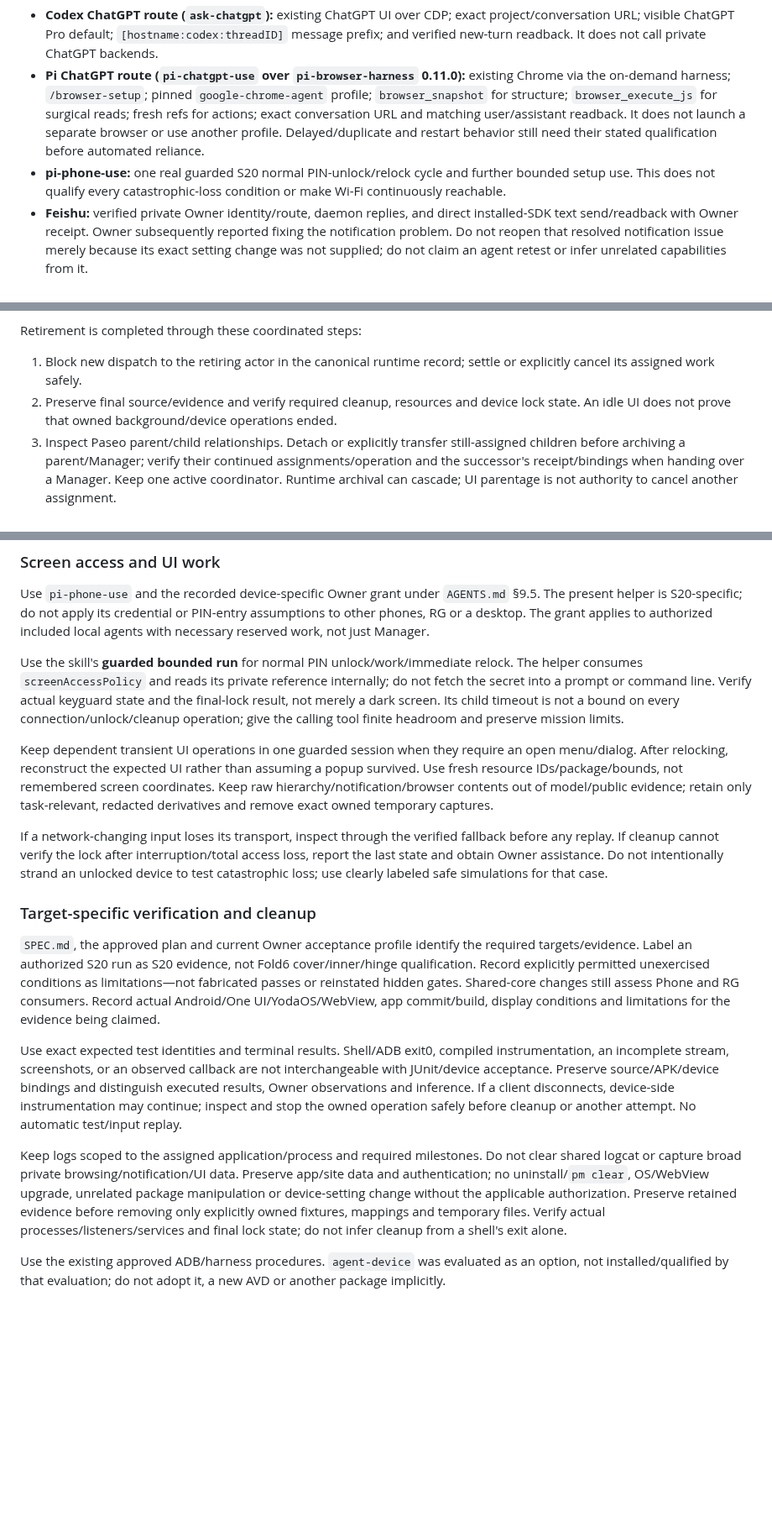
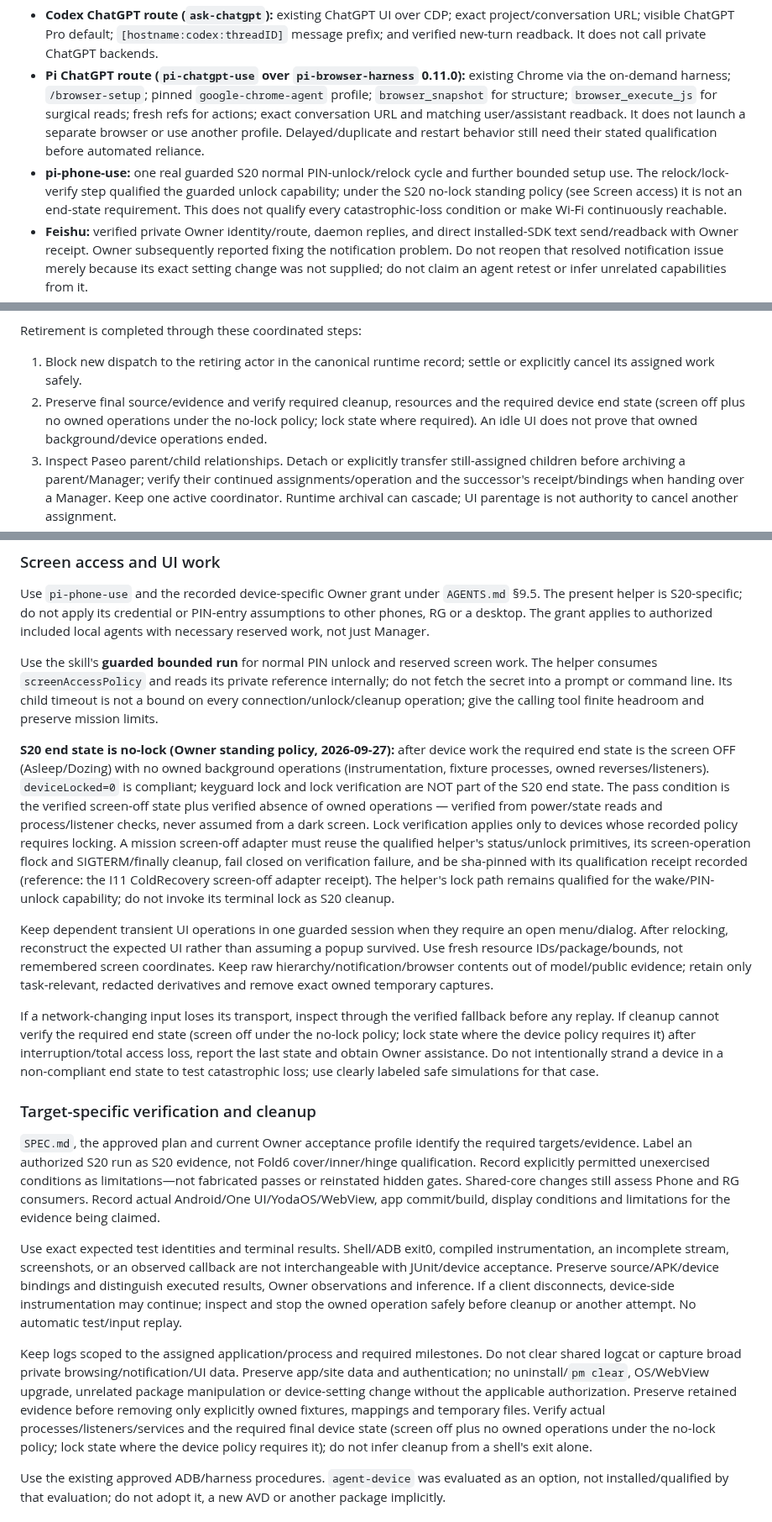
Before and after one commit to code2hack/EyeBrowse, a Markdown page: DEV.md, 3 parts joined by grey strips. Shown at 84% size. GitHub-like rendering; blank space fills up the shorter version.

Commit message:
DEV.md candidate: S20 end state = no-lock (screen OFF + no owned background ops); lock-verify dropped from S20 cleanup - Owner standing policy 2026-09-27
- pi-phone-use qualification note: relock step qualified the unlock capability, not an end-state requirement
- Screen access: no-lock policy paragraph (pass condition = verified screen-off + verified no-owned-ops, never assumed from dark screen; mission adapters sha-pinned, reuse helper primitives/flock/finally, fail closed; helper terminal lock not S20 cleanup)
- Cleanup/retirement checks: 'final lock state' -> 'required final device state (screen off + no owned ops under no-lock; lock where required)'
- Interruption path: report last state vs required end state

Manager: EyeBrowse-Manager-GLM-r3 (candidate awaiting Owner exact-candidate approval per AGENTS 3)

```diff
--- a/DEV.md
+++ b/DEV.md
@@ -53,7 +53,7 @@ Record installed versions/hashes and current results in the run/evidence record
 
 - **Codex ChatGPT route (`ask-chatgpt`):** existing ChatGPT UI over CDP; exact project/conversation URL; visible ChatGPT Pro default; `[hostname:codex:threadID]` message prefix; and verified new-turn readback. It does not call private ChatGPT backends.
 - **Pi ChatGPT route (`pi-chatgpt-use` over `pi-browser-harness` 0.11.0):** existing Chrome via the on-demand harness; `/browser-setup`; pinned `google-chrome-agent` profile; `browser_snapshot` for structure; `browser_execute_js` for surgical reads; fresh refs for actions; exact conversation URL and matching user/assistant readback. It does not launch a separate browser or use another profile. Delayed/duplicate and restart behavior still need their stated qualification before automated reliance.
-- **pi-phone-use:** one real guarded S20 normal PIN-unlock/relock cycle and further bounded setup use. This does not qualify every catastrophic-loss condition or make Wi-Fi continuously reachable.
+- **pi-phone-use:** one real guarded S20 normal PIN-unlock/relock cycle and further bounded setup use. The relock/lock-verify step qualified the guarded unlock capability; under the S20 no-lock standing policy (see Screen access) it is not an end-state requirement. This does not qualify every catastrophic-loss condition or make Wi-Fi continuously reachable.
 - **Feishu:** verified private Owner identity/route, daemon replies, and direct installed-SDK text send/readback with Owner receipt. Owner subsequently reported fixing the notification problem. Do not reopen that resolved notification issue merely because its exact setting change was not supplied; do not claim an agent retest or infer unrelated capabilities from it.
 - **Todo tool:** actual checklist operations and session-branch storage are available. Shared governance metadata, transition decisions and request routing are not supplied by the checklist tool itself.
 - **Paseo local-agent policy:** All local agents MUST be created/imported, run, restarted, messaged and archived under Paseo ownership. Record the actual installed versions, invocation and case evidence in the run record; provider internals do not change the local transport contract.
@@ -207,7 +207,7 @@ Before Manager restart/handoff/archive, reconcile active child assignments and r
 Retirement is completed through these coordinated steps:
 
 1. Block new dispatch to the retiring actor in the canonical runtime record; settle or explicitly cancel its assigned work safely.
-2. Preserve final source/evidence and verify required cleanup, resources and device lock state. An idle UI does not prove that owned background/device operations ended.
+2. Preserve final source/evidence and verify required cleanup, resources and the required device end state (screen off plus no owned operations under the no-lock policy; lock state where required). An idle UI does not prove that owned background/device operations ended.
 3. Inspect Paseo parent/child relationships. Detach or explicitly transfer still-assigned children before archiving a parent/Manager; verify their continued assignments/operation and the successor's receipt/bindings when handing over a Manager. Keep one active coordinator. Runtime archival can cascade; UI parentage is not authority to cancel another assignment.
 4. Archive the **exact Paseo agent**, through the qualified agent-archive operation, and verify its archived state and runtime cessation. Do not substitute agent deletion, workspace/project archival, or Git worktree removal.
 5. Complete contributor retirement and closeout records while retaining native identity, transport/history references and required artifacts. An archive failure leaves retirement/cleanup unresolved. A paused/HOLD actor is not automatically retired.
@@ -265,11 +265,13 @@ A stable address does not guarantee sleeping Wi-Fi reachability or TCP persisten
 
 Use `pi-phone-use` and the recorded device-specific Owner grant under `AGENTS.md` §9.5. The present helper is S20-specific; do not apply its credential or PIN-entry assumptions to other phones, RG or a desktop. The grant applies to authorized included local agents with necessary reserved work, not just Manager.
 
-Use the skill's **guarded bounded run** for normal PIN unlock/work/immediate relock. The helper consumes `screenAccessPolicy` and reads its private reference internally; do not fetch the secret into a prompt or command line. Verify actual keyguard state and the final-lock result, not merely a dark screen. Its child timeout is not a bound on every connection/unlock/cleanup operation; give the calling tool finite headroom and preserve mission limits.
+Use the skill's **guarded bounded run** for normal PIN unlock and reserved screen work. The helper consumes `screenAccessPolicy` and reads its private reference internally; do not fetch the secret into a prompt or command line. Its child timeout is not a bound on every connection/unlock/cleanup operation; give the calling tool finite headroom and preserve mission limits.
+
+**S20 end state is no-lock (Owner standing policy, 2026-09-27):** after device work the required end state is the screen OFF (Asleep/Dozing) with no owned background operations (instrumentation, fixture processes, owned reverses/listeners). `deviceLocked=0` is compliant; keyguard lock and lock verification are NOT part of the S20 end state. The pass condition is the verified screen-off state plus verified absence of owned operations — verified from power/state reads and process/listener checks, never assumed from a dark screen. Lock verification applies only to devices whose recorded policy requires locking. A mission screen-off adapter must reuse the qualified helper's status/unlock primitives, its screen-operation flock and SIGTERM/finally cleanup, fail closed on verification failure, and be sha-pinned with its qualification receipt recorded (reference: the I11 ColdRecovery screen-off adapter receipt). The helper's lock path remains qualified for the wake/PIN-unlock capability; do not invoke its terminal lock as S20 cleanup.
 
 Keep dependent transient UI operations in one guarded session when they require an open menu/dialog. After relocking, reconstruct the expected UI rather than assuming a popup survived. Use fresh resource IDs/package/bounds, not remembered screen coordinates. Keep raw hierarchy/notification/browser contents out of model/public evidence; retain only task-relevant, redacted derivatives and remove exact owned temporary captures.
 
-If a network-changing input loses its transport, inspect through the verified fallback before any replay. If cleanup cannot verify the lock after interruption/total access loss, report the last state and obtain Owner assistance. Do not intentionally strand an unlocked device to test catastrophic loss; use clearly labeled safe simulations for that case.
+If a network-changing input loses its transport, inspect through the verified fallback before any replay. If cleanup cannot verify the required end state (screen off under the no-lock policy; lock state where the device policy requires it) after interruption/total access loss, report the last state and obtain Owner assistance. Do not intentionally strand a device in a non-compliant end state to test catastrophic loss; use clearly labeled safe simulations for that case.
 
 ### Target-specific verification and cleanup
 
@@ -277,7 +279,7 @@ If a network-changing input loses its transport, inspect through the verified fa
 
 Use exact expected test identities and terminal results. Shell/ADB exit0, compiled instrumentation, an incomplete stream, screenshots, or an observed callback are not interchangeable with JUnit/device acceptance. Preserve source/APK/device bindings and distinguish executed results, Owner observations and inference. If a client disconnects, device-side instrumentation may continue; inspect and stop the owned operation safely before cleanup or another attempt. No automatic test/input replay.
 
-Keep logs scoped to the assigned application/process and required milestones. Do not clear shared logcat or capture broad private browsing/notification/UI data. Preserve app/site data and authentication; no uninstall/`pm clear`, OS/WebView upgrade, unrelated package manipulation or device-setting change without the applicable authorization. Preserve retained evidence before removing only explicitly owned fixtures, mappings and temporary files. Verify actual processes/listeners/services and final lock state; do not infer cleanup from a shell's exit alone.
+Keep logs scoped to the assigned application/process and required milestones. Do not clear shared logcat or capture broad private browsing/notification/UI data. Preserve app/site data and authentication; no uninstall/`pm clear`, OS/WebView upgrade, unrelated package manipulation or device-setting change without the applicable authorization. Preserve retained evidence before removing only explicitly owned fixtures, mappings and temporary files. Verify actual processes/listeners/services and the required final device state (screen off plus no owned operations under the no-lock policy; lock state where the device policy requires it); do not infer cleanup from a shell's exit alone.
 
 Use the existing approved ADB/harness procedures. `agent-device` was evaluated as an option, not installed/qualified by that evaluation; do not adopt it, a new AVD or another package implicitly.
 
```
